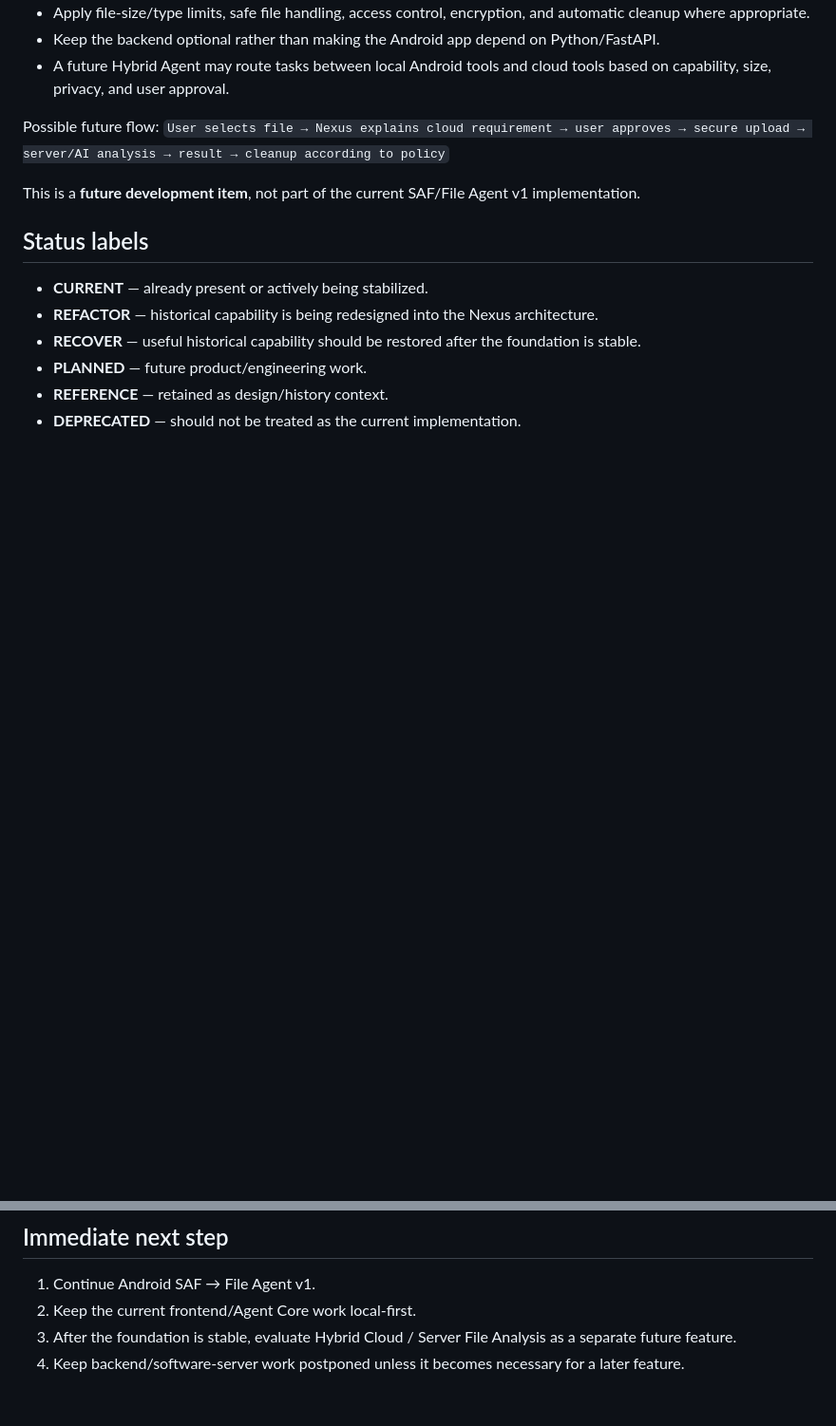
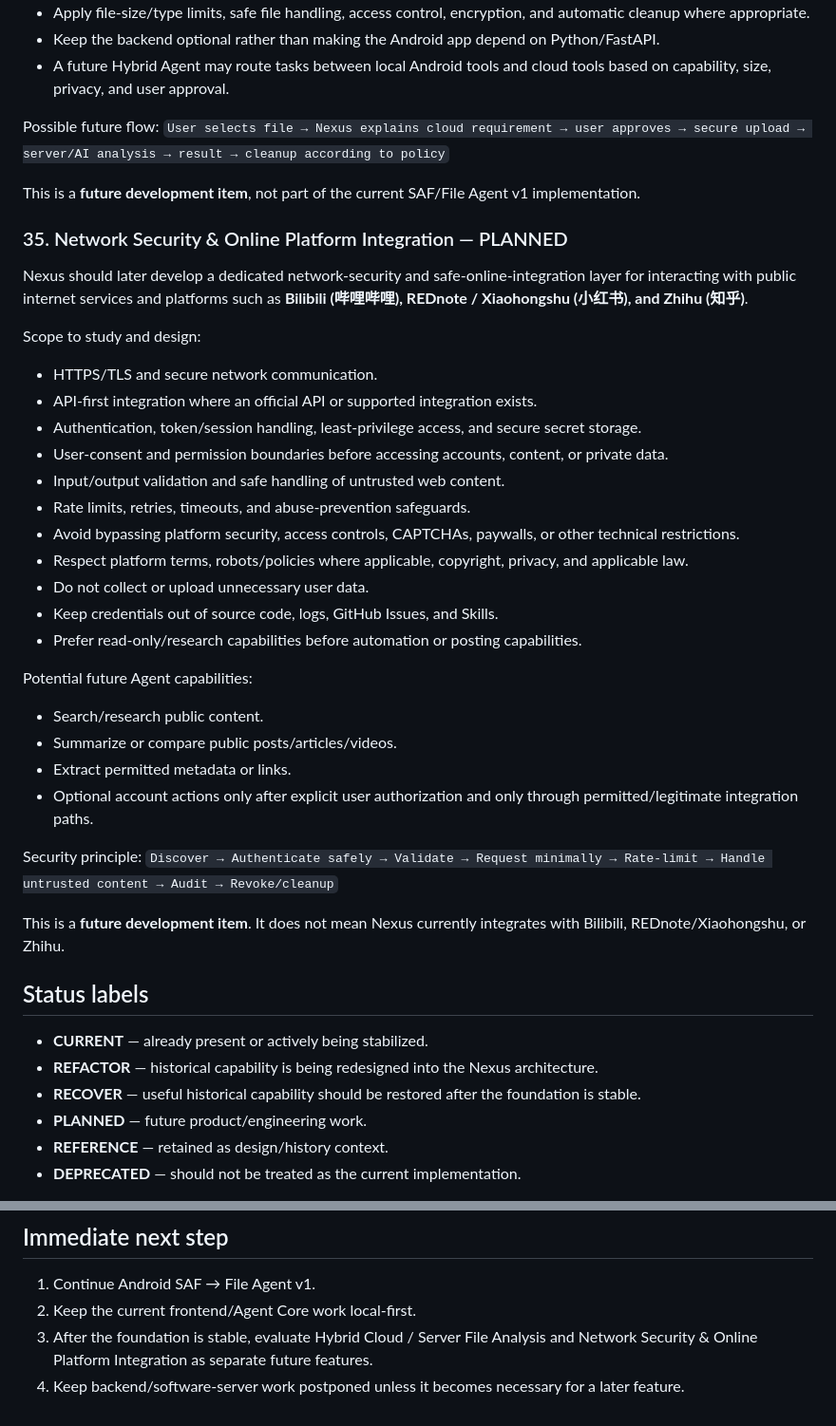
Before and after one commit to koayxinchun4-cmd/agent, a Markdown page: docs/PROJECT_STATUS_33_RECORDS.md, 2 parts joined by grey strips. Shown at 95% size. Rendered like a GitHub page; blank space fills up the shorter version.

Commit message:
docs: record network security and platform integration backlog

```diff
--- a/docs/PROJECT_STATUS_33_RECORDS.md
+++ b/docs/PROJECT_STATUS_33_RECORDS.md
@@ -124,6 +124,33 @@ Possible future flow:
 
 This is a **future development item**, not part of the current SAF/File Agent v1 implementation.
 
+### 35. Network Security & Online Platform Integration — PLANNED
+Nexus should later develop a dedicated network-security and safe-online-integration layer for interacting with public internet services and platforms such as **Bilibili (哔哩哔哩), REDnote / Xiaohongshu (小红书), and Zhihu (知乎)**.
+
+Scope to study and design:
+- HTTPS/TLS and secure network communication.
+- API-first integration where an official API or supported integration exists.
+- Authentication, token/session handling, least-privilege access, and secure secret storage.
+- User-consent and permission boundaries before accessing accounts, content, or private data.
+- Input/output validation and safe handling of untrusted web content.
+- Rate limits, retries, timeouts, and abuse-prevention safeguards.
+- Avoid bypassing platform security, access controls, CAPTCHAs, paywalls, or other technical restrictions.
+- Respect platform terms, robots/policies where applicable, copyright, privacy, and applicable law.
+- Do not collect or upload unnecessary user data.
+- Keep credentials out of source code, logs, GitHub Issues, and Skills.
+- Prefer read-only/research capabilities before automation or posting capabilities.
+
+Potential future Agent capabilities:
+- Search/research public content.
+- Summarize or compare public posts/articles/videos.
+- Extract permitted metadata or links.
+- Optional account actions only after explicit user authorization and only through permitted/legitimate integration paths.
+
+Security principle:
+`Discover → Authenticate safely → Validate → Request minimally → Rate-limit → Handle untrusted content → Audit → Revoke/cleanup`
+
+This is a **future development item**. It does not mean Nexus currently integrates with Bilibili, REDnote/Xiaohongshu, or Zhihu.
+
 ## Status labels
 
 - **CURRENT** — already present or actively being stabilized.
@@ -136,5 +163,5 @@ This is a **future development item**, not part of the current SAF/File Agent v1
 ## Immediate next step
 1. Continue Android SAF → File Agent v1.
 2. Keep the current frontend/Agent Core work local-first.
-3. After the foundation is stable, evaluate Hybrid Cloud / Server File Analysis as a separate future feature.
+3. After the foundation is stable, evaluate Hybrid Cloud / Server File Analysis and Network Security & Online Platform Integration as separate future features.
 4. Keep backend/software-server work postponed unless it becomes necessary for a later feature.
```
